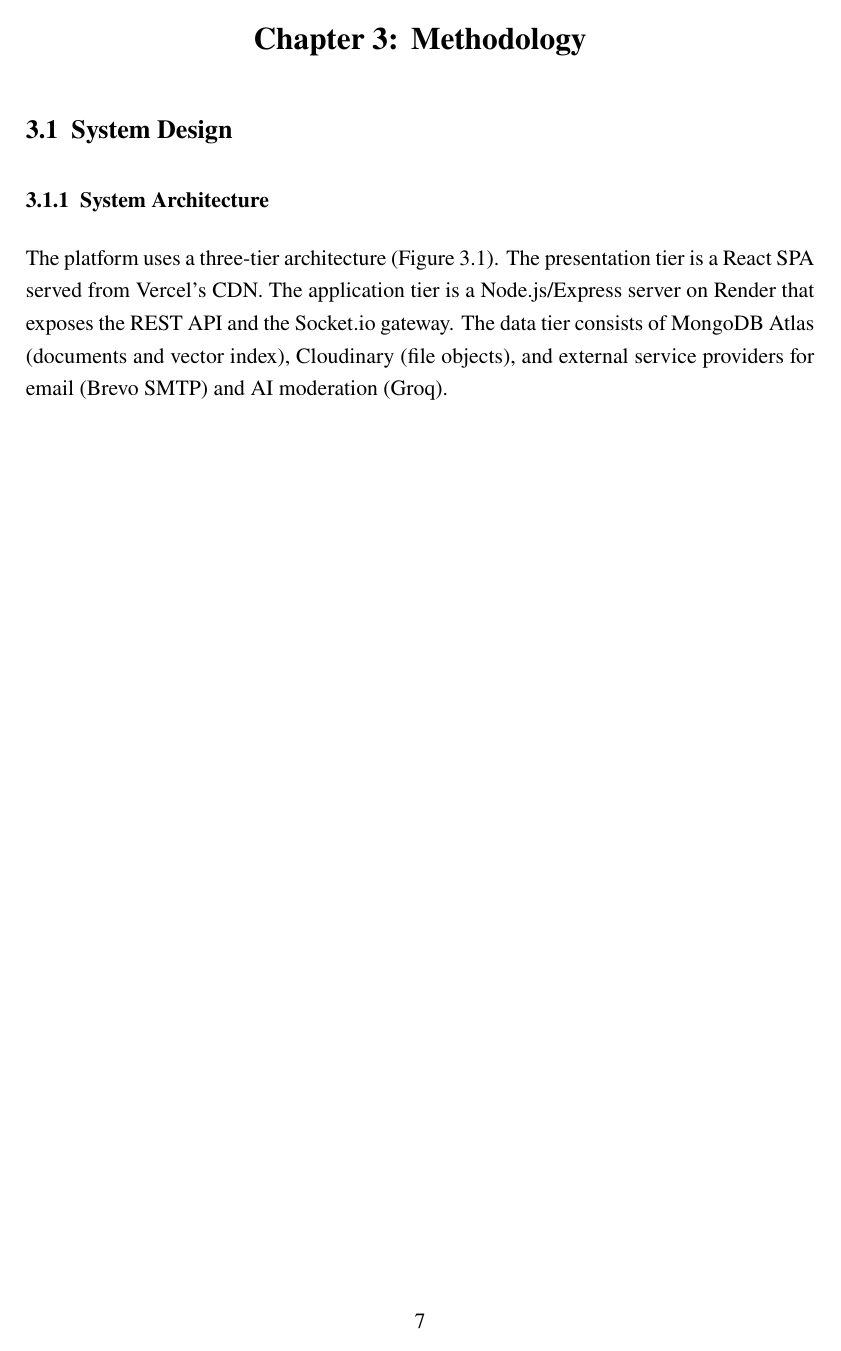
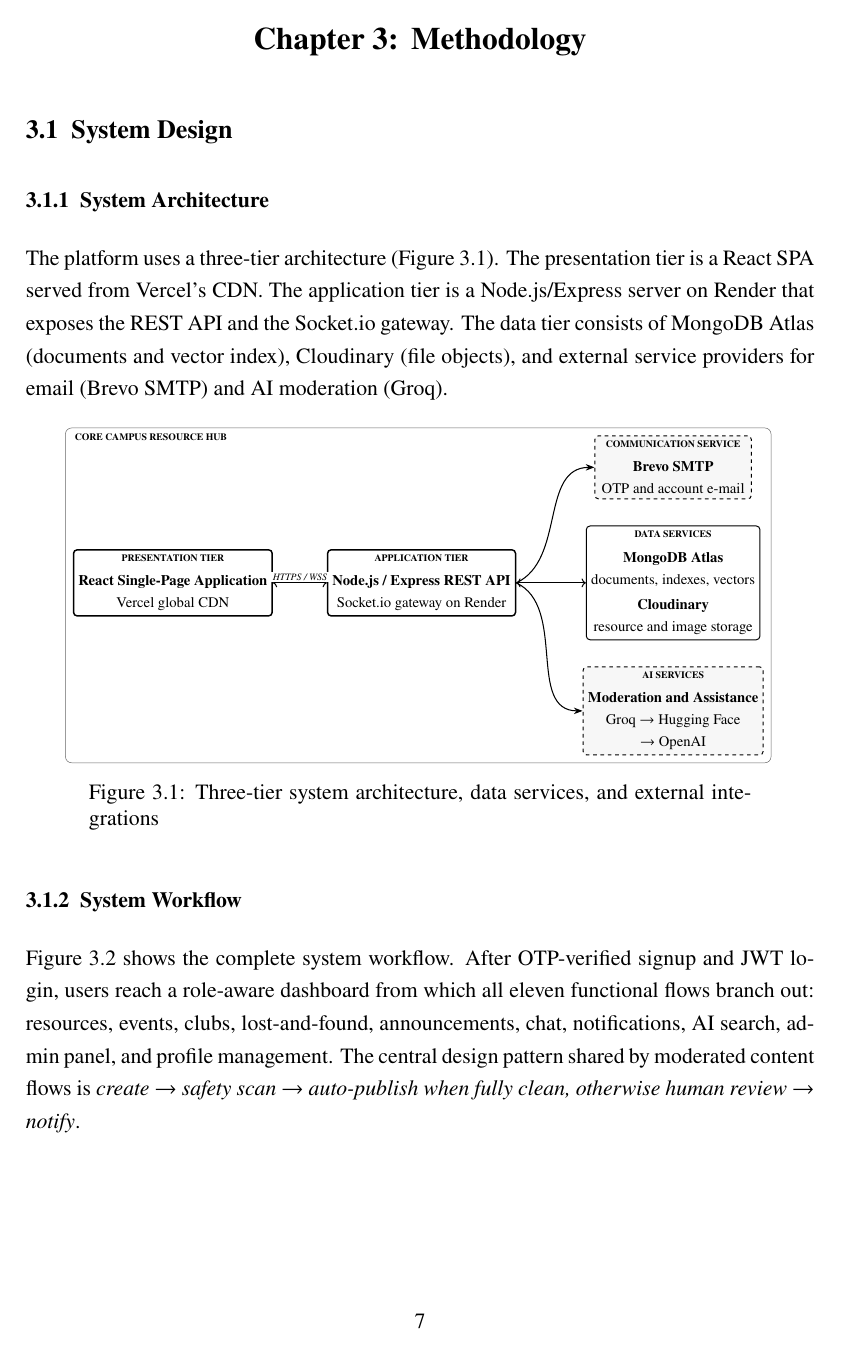
Before and after one commit to KaziAkibRayhan/campus-resource-hub-frontend, a LaTeX thesis (report/main.tex): page 16 of 40 before the commit and page 16 of 37 after it. The pictures show the PDF file report/main.pdf that the author committed with the source.

Commit message:
docs: place diagrams in available page space

```diff
--- a/report/main.tex
+++ b/report/main.tex
@@ -36,6 +36,7 @@
 \usepackage{longtable}
 \usepackage{pdflscape}
 \usepackage{caption}
+\usepackage{float}
 \usepackage{enumitem}
 \usepackage{titlesec}
 \usepackage{xcolor}
@@ -76,7 +77,7 @@
 
 % Full-page diagrams use a conservative portrait-page printable area.
 \newcommand{\reportwidefig}[4][0.92]{%
-  \begin{figure}[p]
+  \begin{figure}[H]
     \centering
     \IfFileExists{figures/#2}%
       {\fbox{\includegraphics[width=#1\linewidth]{figures/#2}}}%
@@ -582,7 +583,7 @@
 Cloudinary (file objects), and external service providers for email
 (Brevo SMTP) and AI moderation (Groq).
 
-\begin{figure}[p]
+\begin{figure}[H]
 \centering
 \resizebox{0.90\textwidth}{!}{%
 \begin{tikzpicture}[
```
Also changed, not shown: report/main.pdf, report/main.tex (3 more changed lines).
